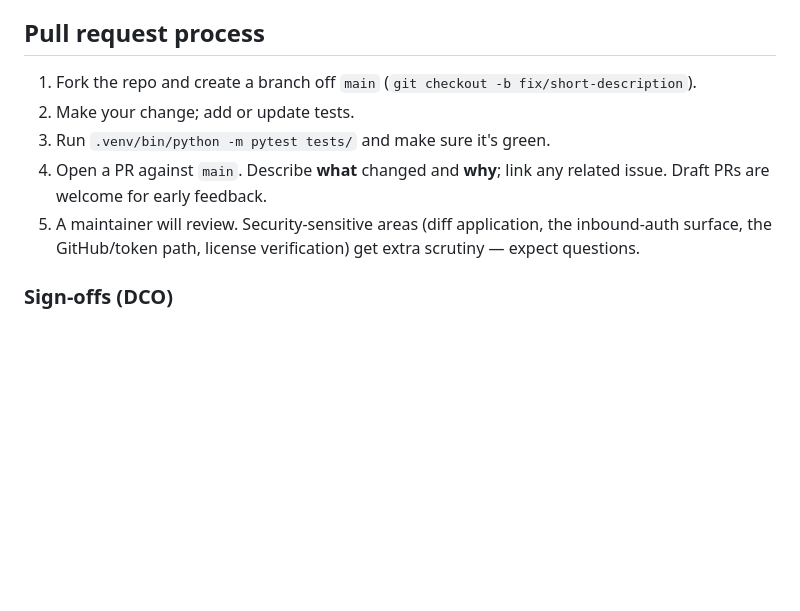
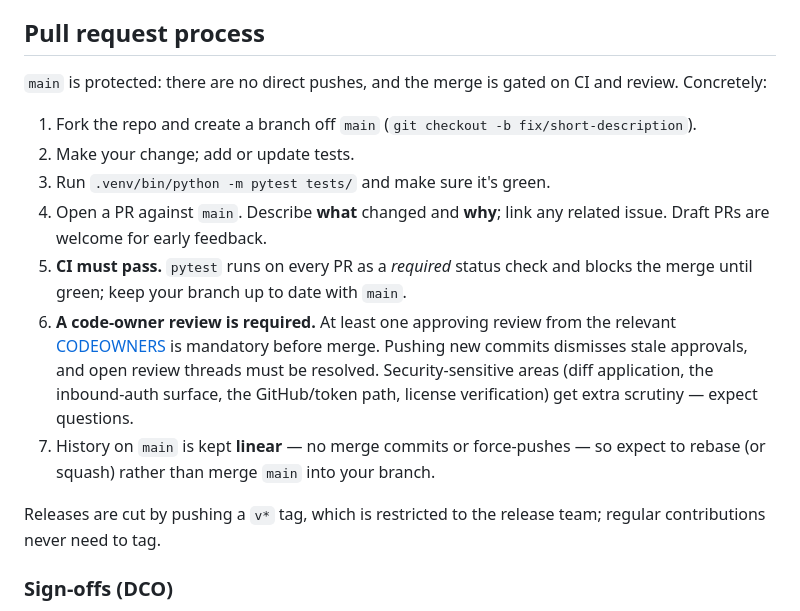
Before and after one commit to synchrony-solutions/LLopster, a Markdown page: CONTRIBUTING.md, the part around the change. Drawn GitHub-style; blank space fills up the shorter version.

```diff
--- a/CONTRIBUTING.md
+++ b/CONTRIBUTING.md
@@ -85,15 +85,28 @@ These are the house rules the codebase already follows — match them:
 
 ## Pull request process
 
+`main` is protected: there are no direct pushes, and the merge is gated on CI
+and review. Concretely:
+
 1. Fork the repo and create a branch off `main`
    (`git checkout -b fix/short-description`).
 2. Make your change; add or update tests.
 3. Run `.venv/bin/python -m pytest tests/` and make sure it's green.
 4. Open a PR against `main`. Describe **what** changed and **why**; link any
    related issue. Draft PRs are welcome for early feedback.
-5. A maintainer will review. Security-sensitive areas (diff application, the
-   inbound-auth surface, the GitHub/token path, license verification) get extra
-   scrutiny — expect questions.
+5. **CI must pass.** `pytest` runs on every PR as a *required* status check and
+   blocks the merge until green; keep your branch up to date with `main`.
+6. **A code-owner review is required.** At least one approving review from the
+   relevant [CODEOWNERS](.github/CODEOWNERS) is mandatory before merge. Pushing
+   new commits dismisses stale approvals, and open review threads must be
+   resolved. Security-sensitive areas (diff application, the inbound-auth
+   surface, the GitHub/token path, license verification) get extra scrutiny —
+   expect questions.
+7. History on `main` is kept **linear** — no merge commits or force-pushes — so
+   expect to rebase (or squash) rather than merge `main` into your branch.
+
+Releases are cut by pushing a `v*` tag, which is restricted to the release team;
+regular contributions never need to tag.
 
 ### Sign-offs (DCO)
 
```
Also changed, not shown: README.md (+11 -0 lines).
